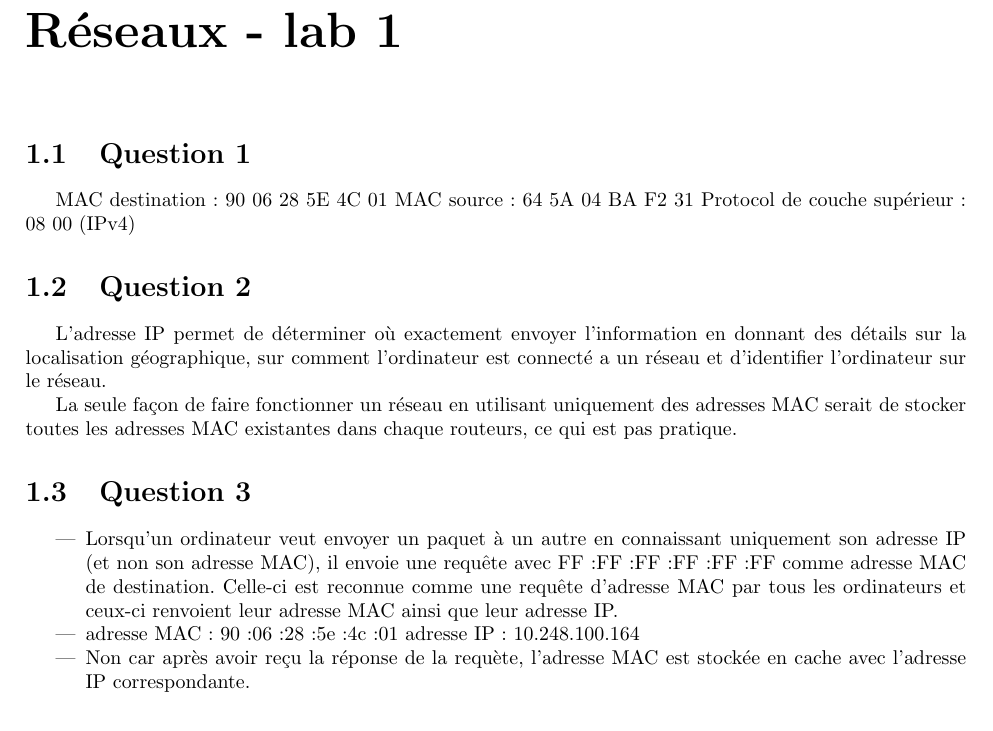
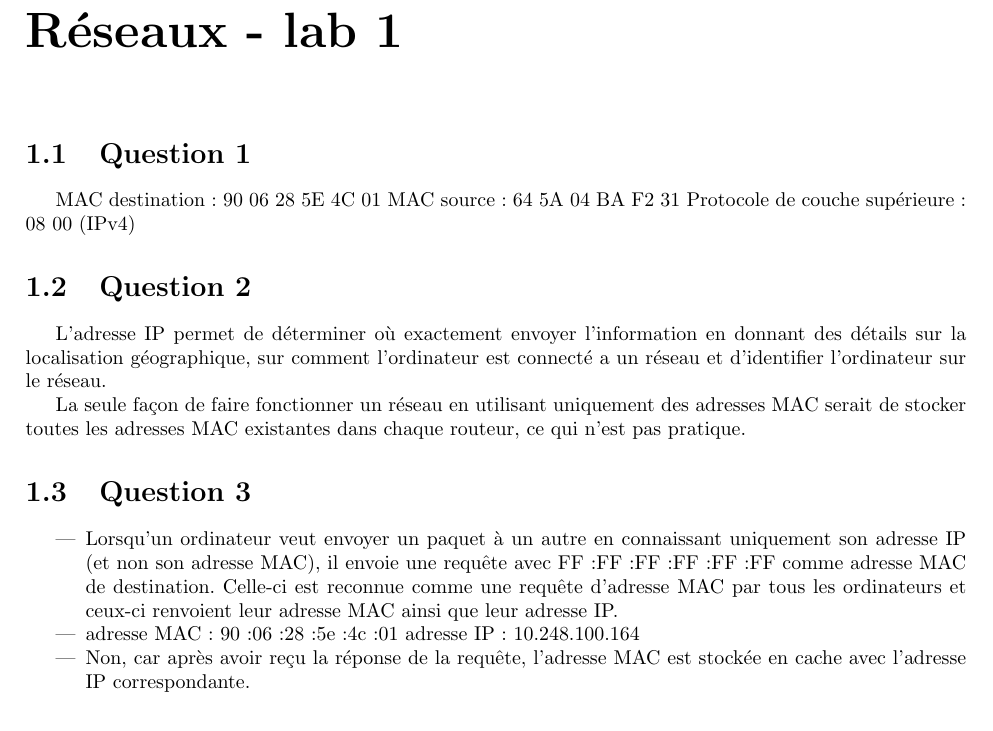
Before and after one commit to jean-airoldie/glo_2000, a LaTeX document (main.tex, which reads tex/tp1.tex): part of page 2 of 3, cut so that both start at the same text. Compiled offline with pdfLaTeX.

Commit message:
antidoté

```diff
--- a/tex/tp1.tex
+++ b/tex/tp1.tex
@@ -2,22 +2,22 @@
 \section{Question 1}
 MAC destination: 90 06 28 5E 4C 01
 MAC source: 64 5A 04 BA F2 31
-Protocol de couche supérieur: 08 00 (IPv4)
+Protocole de couche supérieure: 08 00 (IPv4)
 \section{Question 2}
 L'adresse IP permet de déterminer où exactement envoyer l'information  en donnant des détails sur la localisation géographique, sur comment l'ordinateur est connecté a un réseau et d'identifier l'ordinateur sur le réseau.
 
 La seule façon de faire fonctionner un réseau en
 utilisant uniquement des adresses MAC serait de
 stocker toutes les adresses MAC existantes dans
-chaque routeurs, ce qui est pas pratique.
+chaque routeur, ce qui n’est pas pratique.
 
 \section{Question 3}
 \begin{itemize}
 	\item Lorsqu'un ordinateur veut envoyer un paquet à un autre en connaissant uniquement son adresse IP (et non son adresse MAC), il envoie une requête avec FF:FF:FF:FF:FF:FF comme adresse MAC de destination. Celle-ci est reconnue comme une requête d'adresse MAC par tous les ordinateurs et ceux-ci renvoient leur adresse MAC ainsi que leur adresse IP.
 	\item adresse MAC : 90:06:28:5e:4c:01
 	adresse IP : 10.248.100.164
-	\item Non car après avoir reçu la réponse de
-	la requète, l'adresse MAC est stockée en cache
+	\item Non, car après avoir reçu la réponse de
+	la requête, l'adresse MAC est stockée en cache
 	 avec l'adresse IP correspondante.
 \end{itemize}
 
```
